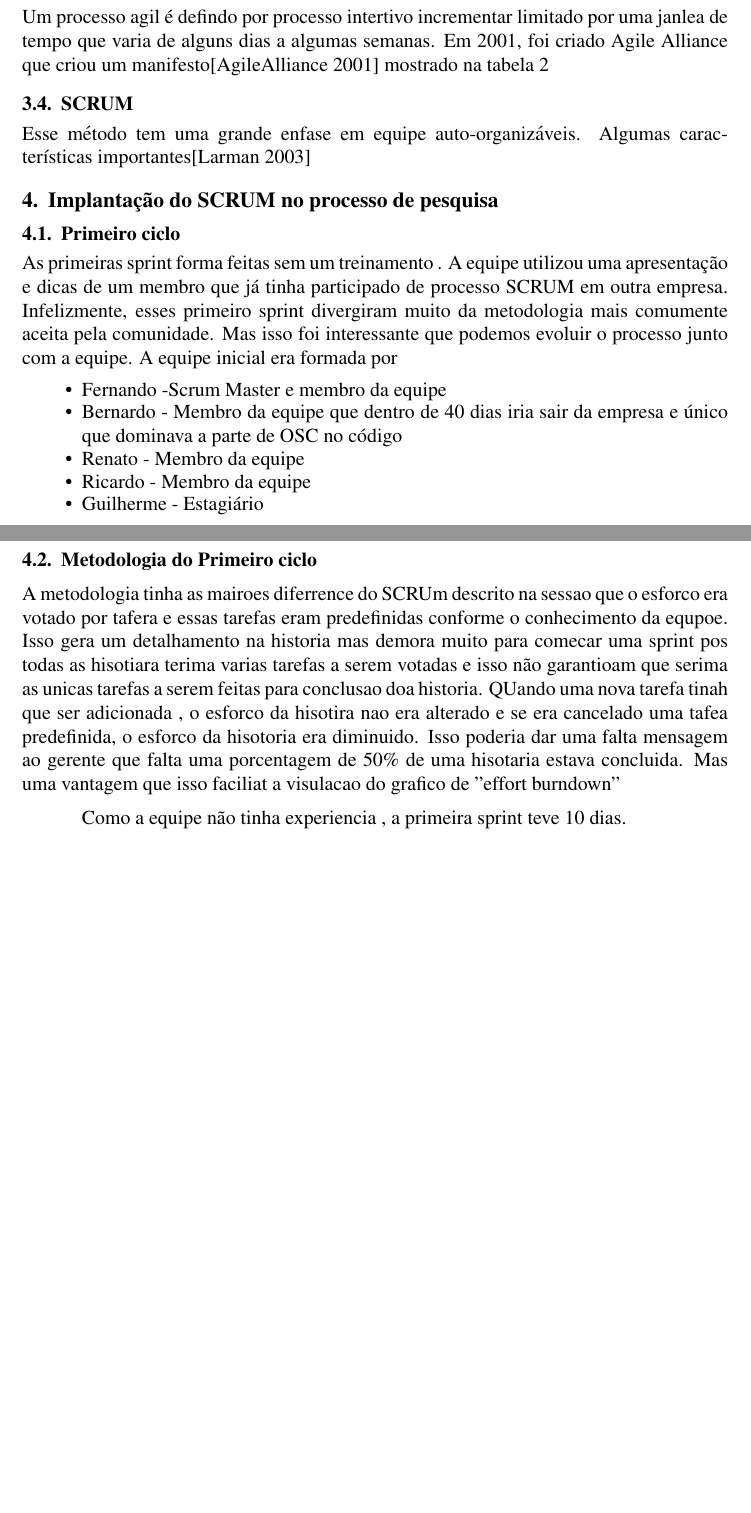
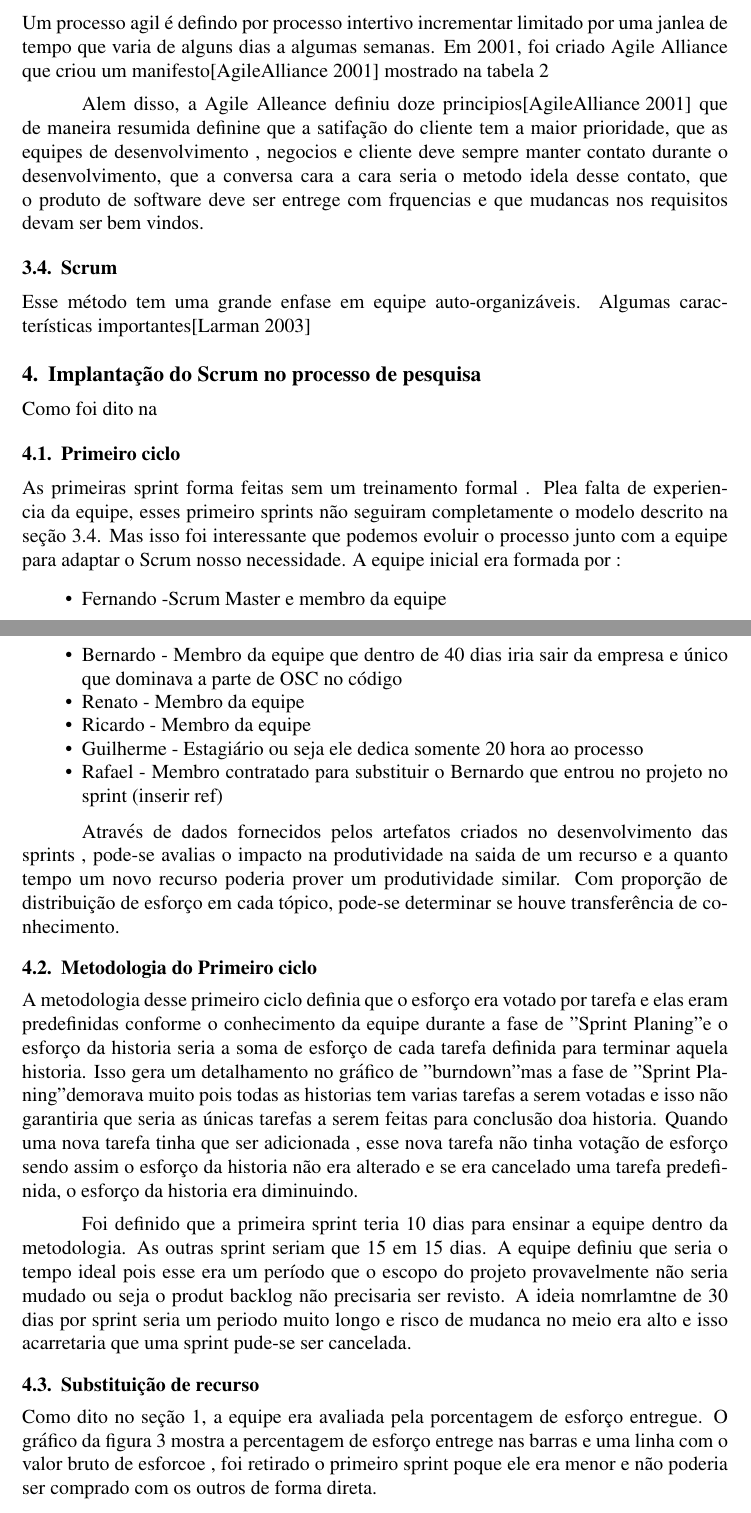
Before and after one commit to isamubr/tcc-renato, a LaTeX thesis (TCC_renato.tex): two parts of pages 4 and 5 of 5 before the commit and two parts of pages 4 and 5 of 6 after it, joined at a grey line, cut so that both start at the same text, the shorter picture padded with empty space. Compiled offline with pdfLaTeX; the source files are stored in an older character set and shown here as Unicode.

Commit message:
organizacao , adicao de texto na parte do desenvolvimento

```diff
--- a/TCC_renato.tex
+++ b/TCC_renato.tex
@@ -151,15 +155,18 @@ Responder a mudanças mais que seguir um plano\\ \hline
     \end{tabular}
 \end{center}
 \end{table}
-\subsection{SCRUM}
 
+Alem disso, a Agile Alleance definiu doze principios\cite{AgileAlliance} que de maneira resumida definine que a satifação do cliente tem a maior prioridade, que as equipes de desenvolvimento , negocios e cliente deve sempre manter contato durante o  desenvolvimento, que a conversa cara a cara seria o metodo idela desse contato, que o produto de software deve ser entrege com frquencias e que mudancas nos requisitos devam ser bem vindos.
+\subsection{Scrum}
+\label{SCRUMmodel}
 Esse método tem uma grande enfase em equipe auto-organizáveis. Algumas características importantes\cite{agileBook}
 
 
-\section{Implantação do SCRUM no processo de pesquisa}
+\section{Implantação do Scrum no processo de pesquisa}
+Como foi dito na
 \subsection{Primeiro ciclo}
-As primeiras sprint forma feitas sem um treinamento . A equipe utilizou uma apresentação e dicas de um membro que já  tinha participado de processo SCRUM em outra empresa. Infelizmente, esses primeiro sprint  divergiram muito da metodologia mais comumente aceita pela comunidade. Mas isso foi interessante que podemos evoluir o processo junto com a equipe.
-A equipe inicial era formada por
+As primeiras sprint forma feitas sem um treinamento formal . Plea falta de experiencia da equipe, esses primeiro sprints não seguiram completamente o modelo descrito na seção~\ref{SCRUMmodel}. Mas isso foi interessante que podemos evoluir o processo junto com a equipe para adaptar o Scrum nosso necessidade.
+A equipe inicial era formada por :
 
 \begin{itemize}
 
@@ -171,12 +178,21 @@ A equipe inicial era formada por
 
 \item Ricardo  - Membro da equipe
 
-\item Guilherme - Estagiário
+\item Guilherme - Estagiário ou seja ele dedica somente 20 hora ao processo
+
+\item Rafael - Membro contratado para substituir o Bernardo que entrou no projeto no sprint (inserir ref)
+\end{itemize}
+
+Através de dados fornecidos pelos artefatos criados no desenvolvimento das sprints , pode-se avalias o impacto na produtividade na saida de um recurso e a quanto tempo um novo recurso poderia prover um produtividade similar. Com proporção de distribuição de esforço em cada tópico, pode-se determinar se houve transferência de conhecimento.
 
 
-\end{itemize}
 \subsection{Metodologia do Primeiro ciclo}
 
-A metodologia tinha as mairoes diferrence do SCRUm descrito na sessao que o esforco era votado por tafera e essas tarefas eram predefinidas conforme o conhecimento da equpoe. Isso gera um detalhamento na historia mas demora muito para comecar uma sprint pos todas as hisotiara terima varias tarefas a serem votadas e isso não garantioam que serima as unicas tarefas a serem feitas para conclusao doa historia. QUando uma nova tarefa tinah que ser adicionada , o esforco da hisotira nao era alterado e se era cancelado uma tafea  predefinida, o esforco da hisotoria era diminuido. Isso poderia dar uma falta mensagem ao gerente que falta uma porcentagem de 50\% de uma hisotaria estava concluida. Mas uma vantagem 	que isso faciliat a visulacao do grafico de "effort burndown"
+A metodologia desse primeiro ciclo definia que o esforço era votado por tarefa e elas eram predefinidas conforme o conhecimento da equipe durante  a fase de "Sprint Planing" e o esforço da historia seria a soma de esforço de cada tarefa definida para terminar aquela historia. Isso gera um detalhamento no gráfico de "burndown" mas a fase de "Sprint Planing" demorava muito pois todas as historias tem varias tarefas a serem votadas e isso não garantiria que seria as únicas tarefas a serem feitas para conclusão doa historia. Quando uma nova tarefa tinha que ser adicionada , esse nova tarefa não tinha votação de esforço sendo assim o esforço da historia não era alterado e se era cancelado uma tarefa  predefinida, o esforço da historia era diminuindo.
 
-Como a equipe não tinha experiencia , a primeira sprint teve 10 dias.
+Foi definido que a primeira sprint teria 10 dias para ensinar a equipe dentro da metodologia. As outras sprint seriam que 15 em 15 dias.  A equipe definiu que seria o tempo ideal pois esse era um período que o escopo do projeto provavelmente não seria mudado ou seja o produt backlog não precisaria ser revisto. A ideia nomrlamtne de 30 dias por sprint seria um periodo muito longo e risco de mudanca no meio era alto e  isso acarretaria que uma sprint pude-se ser cancelada.
+
+
+\subsection{Substituição de recurso}
+
+Como dito no seção~\ref{intro}, a equipe era avaliada pela porcentagem de esforço entregue. O gráfico da figura~\ref{Figura:Esfoco}  mostra a percentagem de esforço entrege nas barras e uma linha com o valor bruto de esforcoe , foi retirado o primeiro sprint poque ele era menor e não poderia ser comprado com os outros de forma direta.
```
Also changed, not shown: TCC_renato.tex (47 more changed lines).
